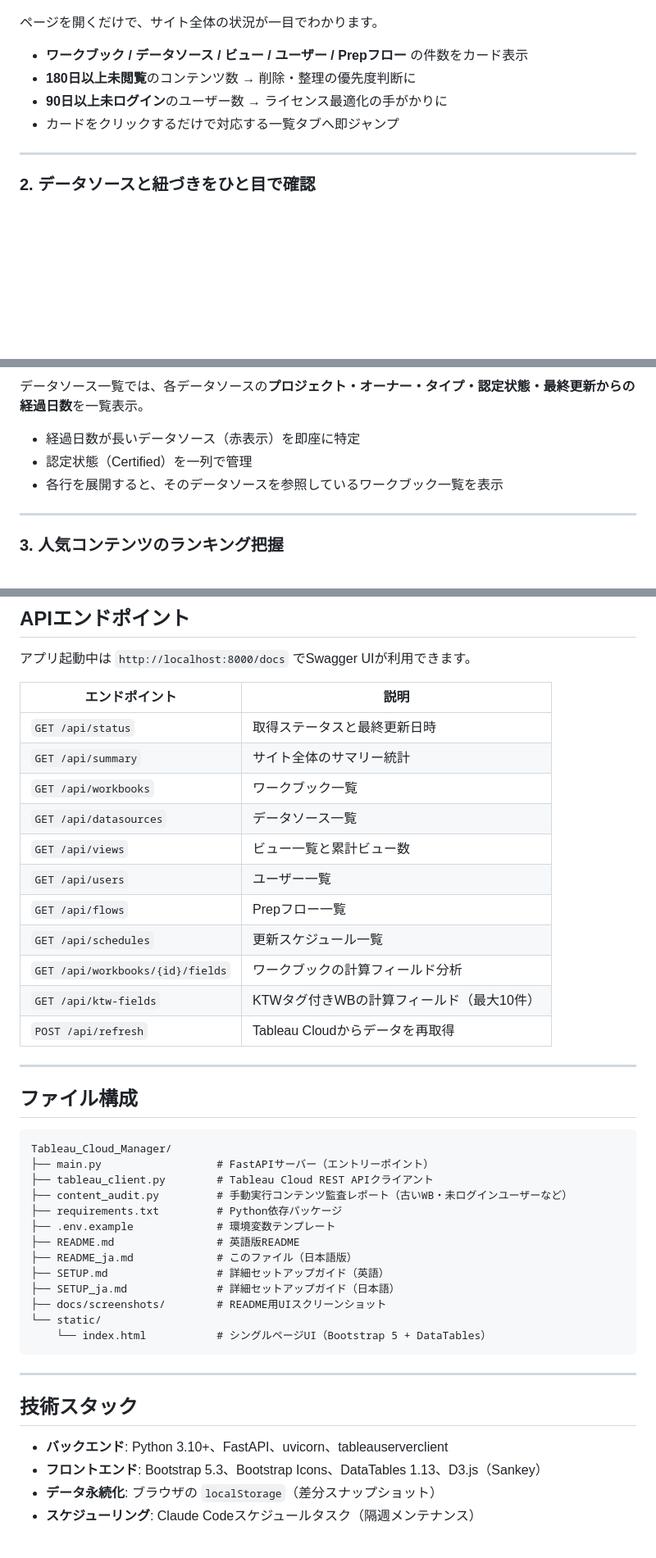
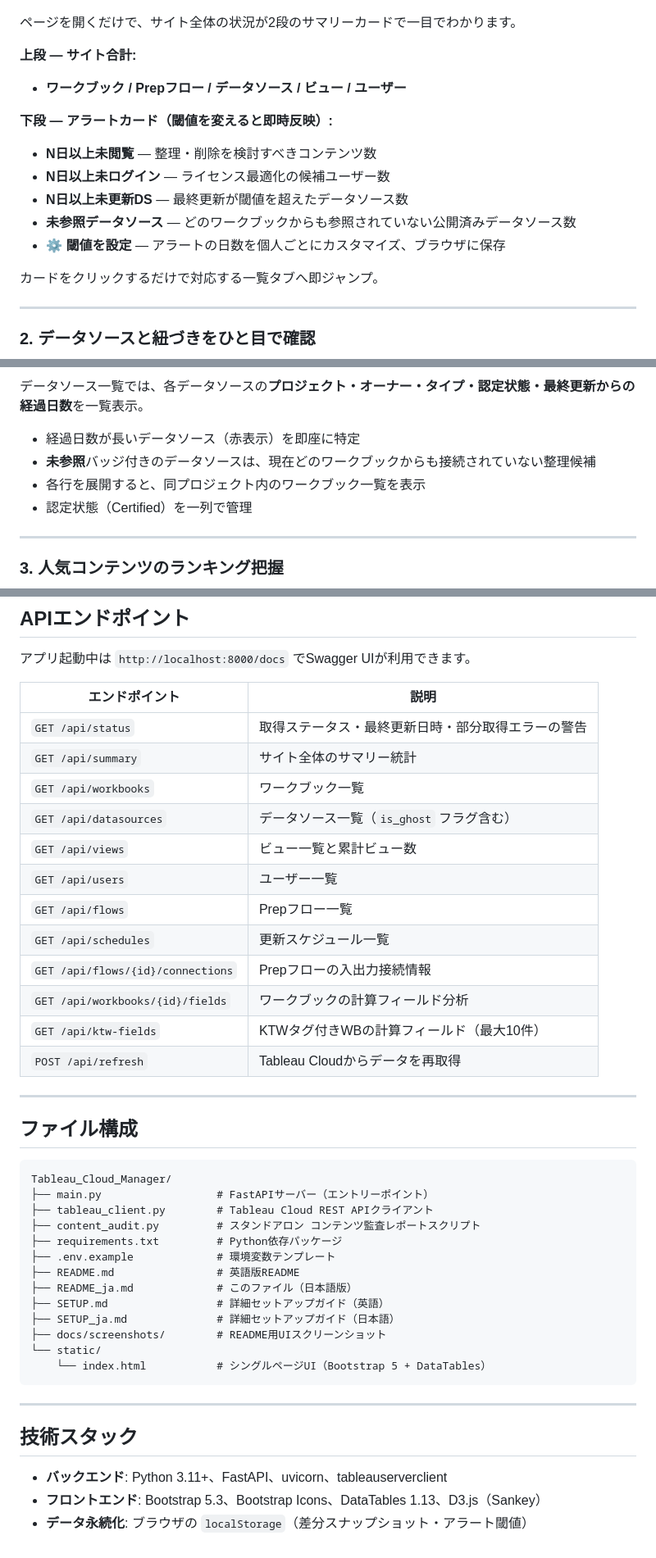
Before and after one commit to brave-data/Cloud_Admin_Kit_for_Tableau, a Markdown page: README_ja.md, 3 parts joined by grey strips. Shown at 82% size. Drawn GitHub-style; blank space fills up the shorter version.

```diff
--- a/README_ja.md
+++ b/README_ja.md
@@ -24,12 +24,19 @@ Tableau Cloud の管理画面は機能ごとに分散しており、「どのデ
 
 ![ダッシュボード概要](docs/screenshots/01_dashboard.png)
 
-ページを開くだけで、サイト全体の状況が一目でわかります。
+ページを開くだけで、サイト全体の状況が2段のサマリーカードで一目でわかります。
 
-- **ワークブック / データソース / ビュー / ユーザー / Prepフロー** の件数をカード表示
-- **180日以上未閲覧**のコンテンツ数 → 削除・整理の優先度判断に
-- **90日以上未ログイン**のユーザー数 → ライセンス最適化の手がかりに
-- カードをクリックするだけで対応する一覧タブへ即ジャンプ
+**上段 — サイト合計:**
+- **ワークブック / Prepフロー / データソース / ビュー / ユーザー**
+
+**下段 — アラートカード（閾値を変えると即時反映）:**
+- **N日以上未閲覧** — 整理・削除を検討すべきコンテンツ数
+- **N日以上未ログイン** — ライセンス最適化の候補ユーザー数
+- **N日以上未更新DS** — 最終更新が閾値を超えたデータソース数
+- **未参照データソース** — どのワークブックからも参照されていない公開済みデータソース数
+- **⚙ 閾値を設定** — アラートの日数を個人ごとにカスタマイズ、ブラウザに保存
+
+カードをクリックするだけで対応する一覧タブへ即ジャンプ。
 
 ---
 
@@ -40,8 +47,9 @@ Tableau Cloud の管理画面は機能ごとに分散しており、「どのデ
 データソース一覧では、各データソースの**プロジェクト・オーナー・タイプ・認定状態・最終更新からの経過日数**を一覧表示。
 
 - 経過日数が長いデータソース（赤表示）を即座に特定
+- **未参照**バッジ付きのデータソースは、現在どのワークブックからも接続されていない整理候補
+- 各行を展開すると、同プロジェクト内のワークブック一覧を表示
 - 認定状態（Certified）を一列で管理
-- 各行を展開すると、そのデータソースを参照しているワークブック一覧を表示
 
 ---
 
@@ -134,14 +156,15 @@ Tableau Cloud のワークブックに `KTW` タグを付けると、計算フ
 
 | エンドポイント | 説明 |
 |--------------|------|
-| `GET /api/status` | 取得ステータスと最終更新日時 |
+| `GET /api/status` | 取得ステータス・最終更新日時・部分取得エラーの警告 |
 | `GET /api/summary` | サイト全体のサマリー統計 |
 | `GET /api/workbooks` | ワークブック一覧 |
-| `GET /api/datasources` | データソース一覧 |
+| `GET /api/datasources` | データソース一覧（`is_ghost` フラグ含む） |
 | `GET /api/views` | ビュー一覧と累計ビュー数 |
 | `GET /api/users` | ユーザー一覧 |
 | `GET /api/flows` | Prepフロー一覧 |
 | `GET /api/schedules` | 更新スケジュール一覧 |
+| `GET /api/flows/{id}/connections` | Prepフローの入出力接続情報 |
 | `GET /api/workbooks/{id}/fields` | ワークブックの計算フィールド分析 |
 | `GET /api/ktw-fields` | KTWタグ付きWBの計算フィールド（最大10件） |
 | `POST /api/refresh` | Tableau Cloudからデータを再取得 |
@@ -154,7 +177,7 @@ Tableau Cloud のワークブックに `KTW` タグを付けると、計算フ
 Tableau_Cloud_Manager/
 ├── main.py                  # FastAPIサーバー（エントリーポイント）
 ├── tableau_client.py        # Tableau Cloud REST APIクライアント
-├── content_audit.py         # 手動実行コンテンツ監査レポート（古いWB・未ログインユーザーなど）
+├── content_audit.py         # スタンドアロン コンテンツ監査レポートスクリプト
 ├── requirements.txt         # Python依存パッケージ
 ├── .env.example             # 環境変数テンプレート
 ├── README.md                # 英語版README
@@ -170,7 +193,6 @@ Tableau_Cloud_Manager/
 
 ## 技術スタック
 
-- **バックエンド**: Python 3.10+、FastAPI、uvicorn、tableauserverclient
+- **バックエンド**: Python 3.11+、FastAPI、uvicorn、tableauserverclient
 - **フロントエンド**: Bootstrap 5.3、Bootstrap Icons、DataTables 1.13、D3.js（Sankey）
-- **データ永続化**: ブラウザの `localStorage`（差分スナップショット）
-- **スケジューリング**: Claude Codeスケジュールタスク（隔週メンテナンス）
+- **データ永続化**: ブラウザの `localStorage`（差分スナップショット・アラート閾値）
```
Also changed, not shown: other parts of README_ja.md (+15 -1 lines), README.md (+34 -12 lines).
